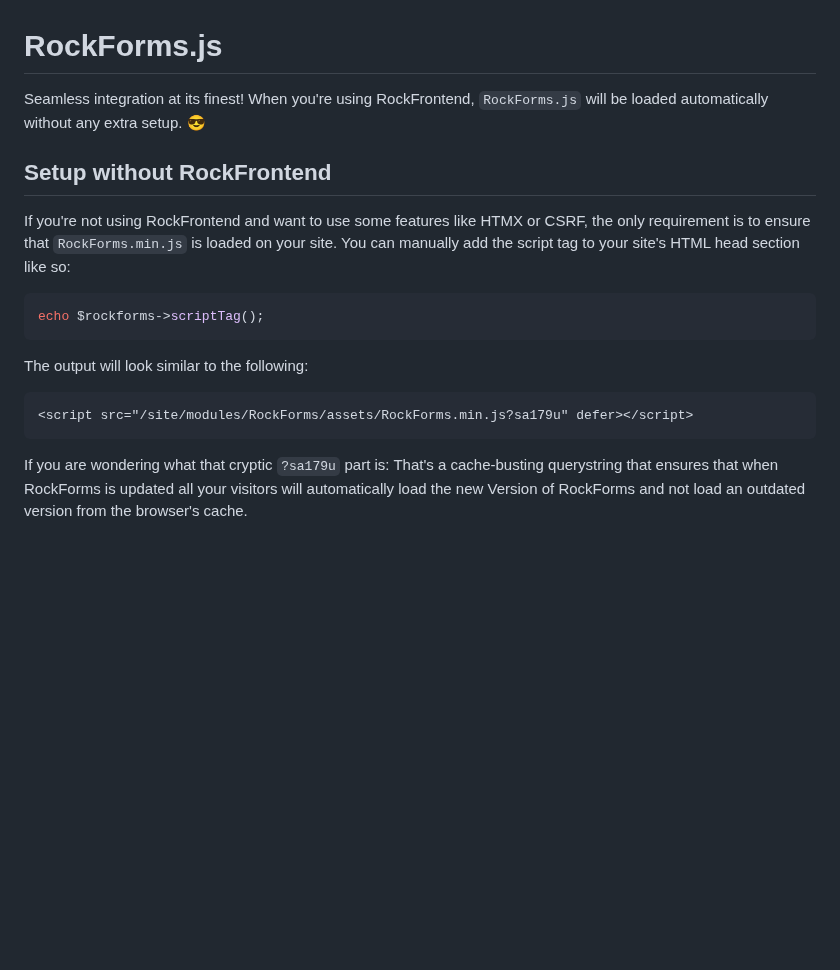
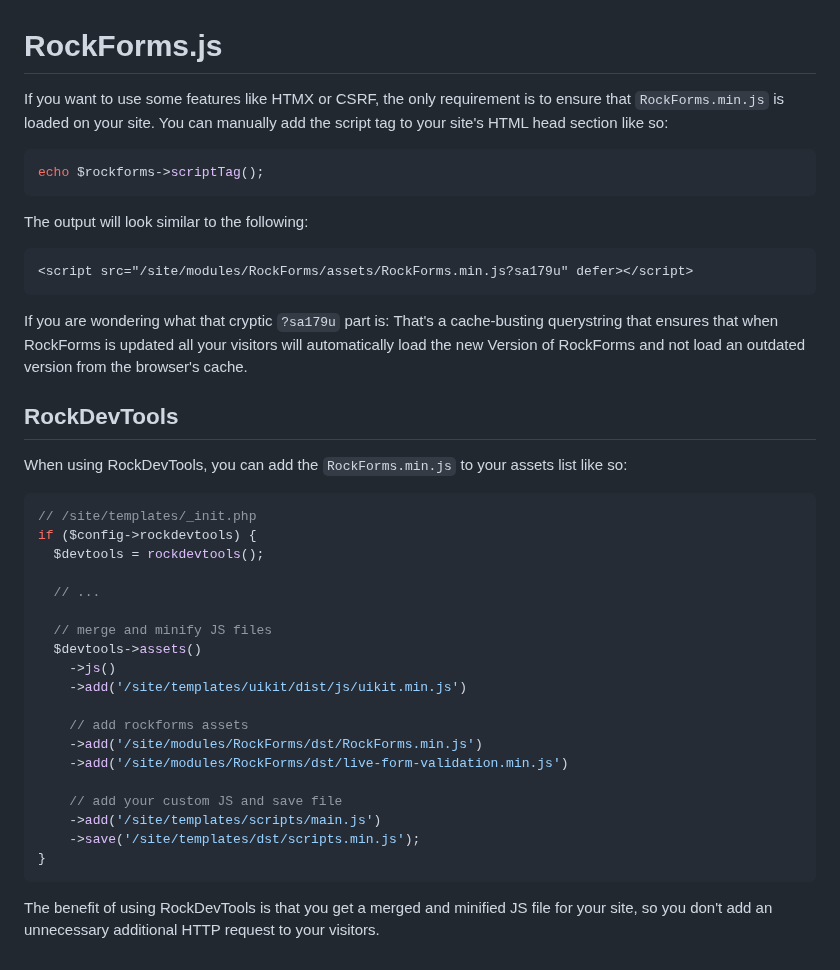
Before and after one commit to baumrock/RockForms, a Markdown page: docs/js/readme.md, the part around the change. Drawn GitHub-style; blank space fills up the shorter version.

````diff
--- a/docs/js/readme.md
+++ b/docs/js/readme.md
@@ -1,10 +1,6 @@
 # RockForms.js
 
-Seamless integration at its finest! When you're using RockFrontend, `RockForms.js` will be loaded automatically without any extra setup. 😎
-
-## Setup without RockFrontend
-
-If you're not using RockFrontend and want to use some features like HTMX or CSRF, the only requirement is to ensure that `RockForms.min.js` is loaded on your site. You can manually add the script tag to your site's HTML head section like so:
+If you want to use some features like HTMX or CSRF, the only requirement is to ensure that `RockForms.min.js` is loaded on your site. You can manually add the script tag to your site's HTML head section like so:
 
 ```php
 echo $rockforms->scriptTag();
@@ -17,3 +13,31 @@ The output will look similar to the following:
 ```
 
 If you are wondering what that cryptic `?sa179u` part is: That's a cache-busting querystring that ensures that when RockForms is updated all your visitors will automatically load the new Version of RockForms and not load an outdated version from the browser's cache.
+
+## RockDevTools
+
+When using RockDevTools, you can add the `RockForms.min.js` to your assets list like so:
+
+```php
+// /site/templates/_init.php
+if ($config->rockdevtools) {
+  $devtools = rockdevtools();
+
+  // ...
+
+  // merge and minify JS files
+  $devtools->assets()
+    ->js()
+    ->add('/site/templates/uikit/dist/js/uikit.min.js')
+
+    // add rockforms assets
+    ->add('/site/modules/RockForms/dst/RockForms.min.js')
+    ->add('/site/modules/RockForms/dst/live-form-validation.min.js')
+
+    // add your custom JS and save file
+    ->add('/site/templates/scripts/main.js')
+    ->save('/site/templates/dst/scripts.min.js');
+}
+```
+
+The benefit of using RockDevTools is that you get a merged and minified JS file for your site, so you don't add an unnecessary additional HTTP request to your visitors.
````
Also changed, not shown: docs/renderers/readme.md (+96 -0 lines), docs/renderers/errors.png (added), 16 other files.
